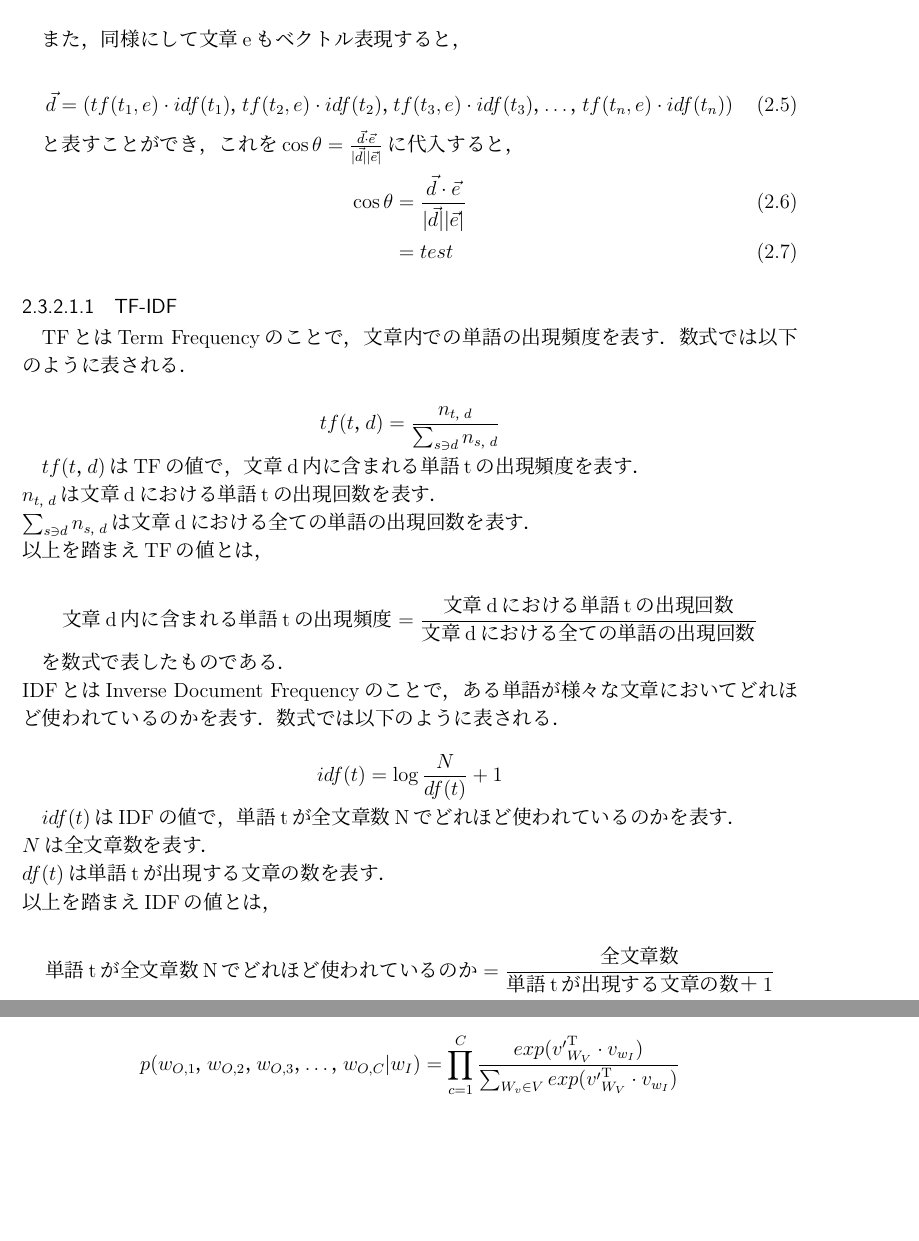
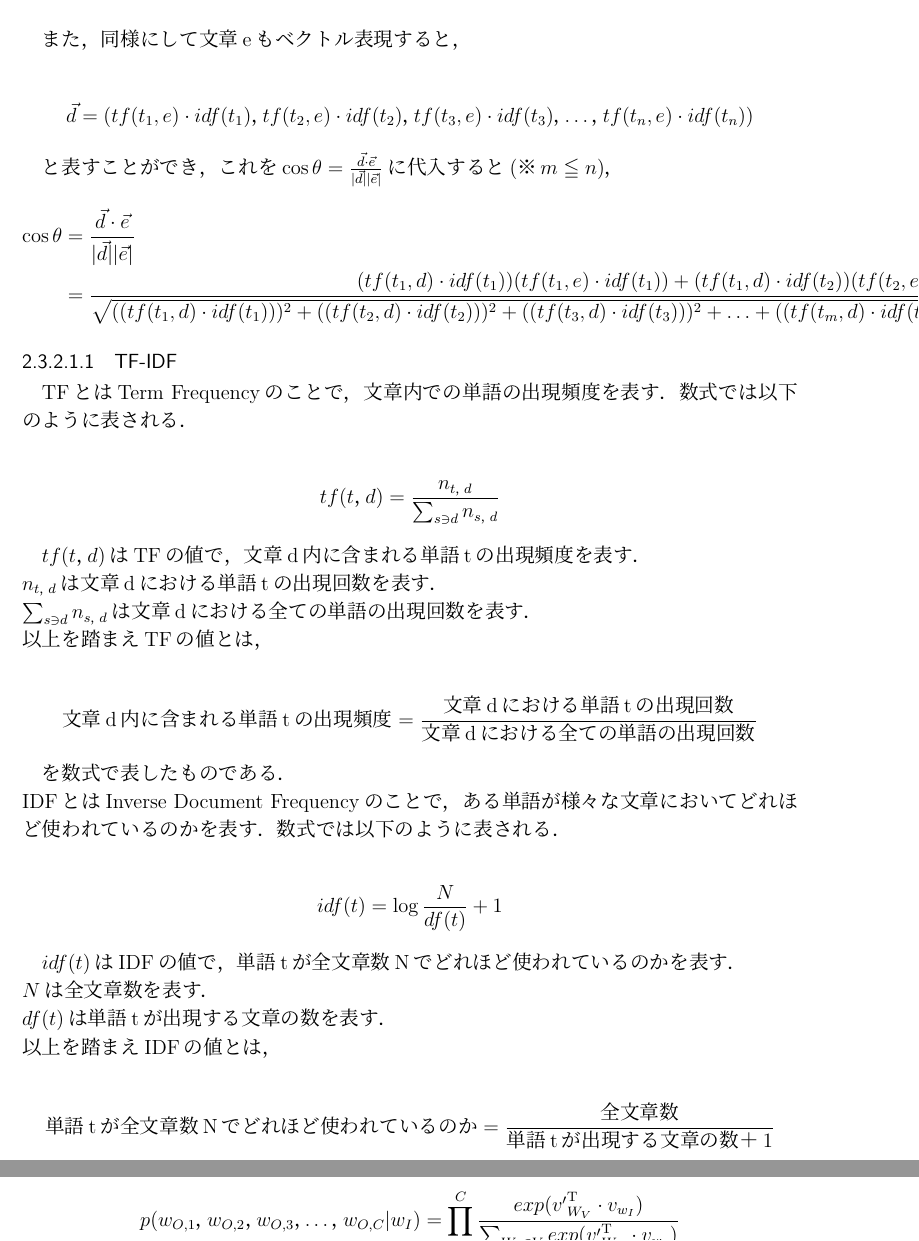
Before and after one commit to nadechin/newthesis, a LaTeX thesis (thesis.tex, which reads src/2_tech.tex): two parts of pages 15 and 16 of 36, joined at a grey line, cut so that both start at the same text, the shorter picture padded with empty space. Compiled offline with pLaTeX and dvipdfmx.

Commit message:
なす角

```diff
--- a/src/2_tech.tex
+++ b/src/2_tech.tex
@@ -118,19 +118,19 @@ m個の単語が使用されている文章dにおける各単語の重要度を
 であるので，文章dのベクトルは以下のように表される．
 
 \begin{align}
-\vec{d} = (tf(t_{1},d) \cdot idf(t_{1})，tf(t_{2},d) \cdot idf(t_{2})，tf(t_{3},d) \cdot idf(t_{3})， \ldots ，tf(t_{m},d) \cdot idf(t_{m}))
+\vec{d} = (tf(t_{1},d) \cdot idf(t_{1})，tf(t_{2},d) \cdot idf(t_{2})，tf(t_{3},d) \cdot idf(t_{3})， \ldots ，tf(t_{m},d) \cdot idf(t_{m})) \nonumber
 \end{align}
 
 また，同様にして文章eもベクトル表現すると，
 
 \begin{align}
-\vec{d} = (tf(t_{1},e) \cdot idf(t_{1})，tf(t_{2},e) \cdot idf(t_{2})，tf(t_{3},e) \cdot idf(t_{3})， \ldots ，tf(t_{n},e) \cdot idf(t_{n}))
+\vec{d} = (tf(t_{1},e) \cdot idf(t_{1})，tf(t_{2},e) \cdot idf(t_{2})，tf(t_{3},e) \cdot idf(t_{3})， \ldots ，tf(t_{n},e) \cdot idf(t_{n})) \nonumber
 \end{align}
 
-と表すことができ，これを$ \cos \theta = \frac{\vec{d} \cdot \vec{e}}{|\vec{d}| |\vec{e}|} $に代入すると，
+と表すことができ，これを$ \cos \theta = \frac{\vec{d} \cdot \vec{e}}{|\vec{d}| |\vec{e}|} $に代入すると(※\,$ m \leqq n $)，
 \begin{align}
-\cos \theta &= \frac{\vec{d} \cdot \vec{e}}{|\vec{d}| |\vec{e}|} \\
-            &= test
+\cos \theta &= \frac{\vec{d} \cdot \vec{e}}{|\vec{d}| |\vec{e}|} \nonumber \\
+            &= \frac{(tf(t_{1},d) \cdot idf(t_{1}))(tf(t_{1},e) \cdot idf(t_{1})) + (tf(t_{1},d) \cdot idf(t_{2}))(tf(t_{2},e) \cdot idf(t_{2})) + (tf(t_{3},d) \cdot idf(t_{3}))(tf(t_{3},e) \cdot idf(t_{3})) + \ldots + (tf(t_{m},d) \cdot idf(t_{m}))(tf(t_{m},e) \cdot idf(t_{m}))}{\sqrt{((tf(t_{1},d) \cdot idf(t_{1})))^2 + ((tf(t_{2},d) \cdot idf(t_{2})))^2 + ((tf(t_{3},d) \cdot idf(t_{3})))^2 + \ldots + ((tf(t_{m},d) \cdot idf(t_{m}))(tf(t_{m},e)))^2}\sqrt{((tf(t_{1},e) \cdot idf(t_{1})))^2 + ((tf(t_{2},e) \cdot idf(t_{2})))^2 + ((tf(t_{3},e) \cdot idf(t_{3})))^2 + \ldots + ((tf(t_{m},e) \cdot idf(t_{m}))(tf(t_{m},e)))^2}} \nonumber
 \end{align}
 
 \subsubsubsection{TF-IDF}
@@ -138,35 +138,35 @@ m個の単語が使用されている文章dにおける各単語の重要度を
 TFとはTerm Frequencyのことで，文章内での単語の出現頻度を表す．
 数式では以下のように表される．
 
-\[
-tf(t，d) = \frac{n_{t，d}}{\sum_{s \ni{d}}n_{s，d}}
-\]
+\begin{align}
+tf(t，d) = \frac{n_{t，d}}{\sum_{s \ni{d}}n_{s，d}} \nonumber
+\end{align}
 
 $ tf(t，d) $はTFの値で，文章d内に含まれる単語tの出現頻度を表す．\\
 $ n_{t，d} $は文章dにおける単語tの出現回数を表す．\\
 $ \sum_{s \ni{d}}n_{s，d} $は文章dにおける全ての単語の出現回数を表す．\\
 以上を踏まえTFの値とは，
 
-\[
-\mbox{文章d内に含まれる単語tの出現頻度} = \frac{\mbox{文章dにおける単語tの出現回数}}{\mbox{文章dにおける全ての単語の出現回数}}
-\]
+\begin{align}
+\mbox{文章d内に含まれる単語tの出現頻度} = \frac{\mbox{文章dにおける単語tの出現回数}}{\mbox{文章dにおける全ての単語の出現回数}} \nonumber
+\end{align}
 
 を数式で表したものである．\\
 IDFとはInverse Document Frequencyのことで，ある単語が様々な文章においてどれほど使われているのかを表す．
 数式では以下のように表される．
 
-\[
-idf(t) = \log{\frac{N}{df(t)}+1}
-\]
+\begin{align}
+idf(t) = \log{\frac{N}{df(t)}+1} \nonumber
+\end{align}
 
 $ idf(t) $はIDFの値で，単語tが全文章数Nでどれほど使われているのかを表す．\\
 $ N $は全文章数を表す．\\
 $ df(t) $は単語tが出現する文章の数を表す．\\
 以上を踏まえIDFの値とは，
 
-\[
-\mbox{単語tが全文章数Nでどれほど使われているのか} = \frac{\mbox{全文章数}}{\mbox{単語tが出現する文章の数}＋1}
-\]
+\begin{align}
+\mbox{単語tが全文章数Nでどれほど使われているのか} = \frac{\mbox{全文章数}}{\mbox{単語tが出現する文章の数}＋1} \nonumber
+\end{align}
 
 を数式で表したものである．\\
 このようなTFの値とIDFの値を重みとすることで，文章を特徴付ける単語の抽出をするものがTF-IDFである．
```
Also changed, not shown: src/2_tech.tex (24 more changed lines).
